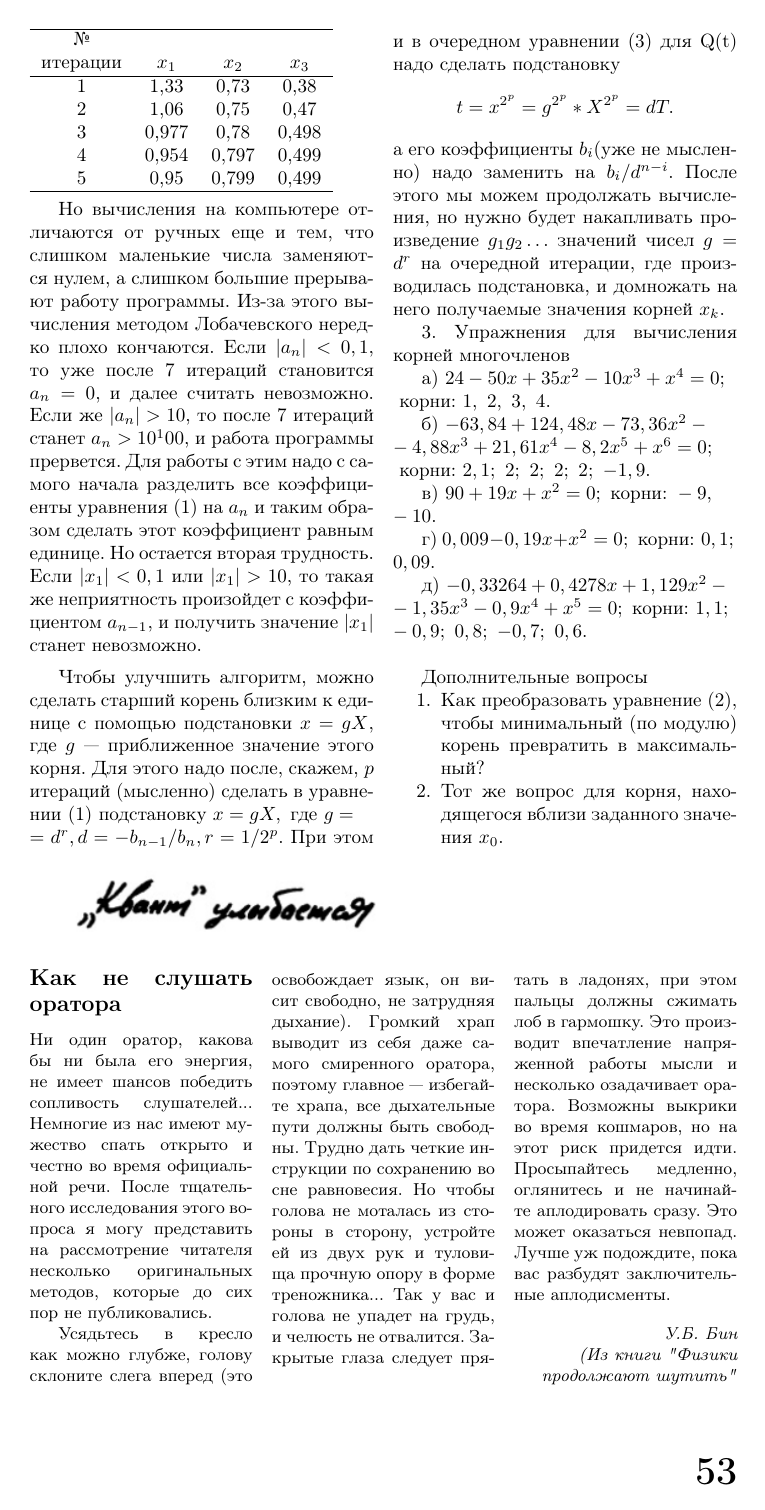
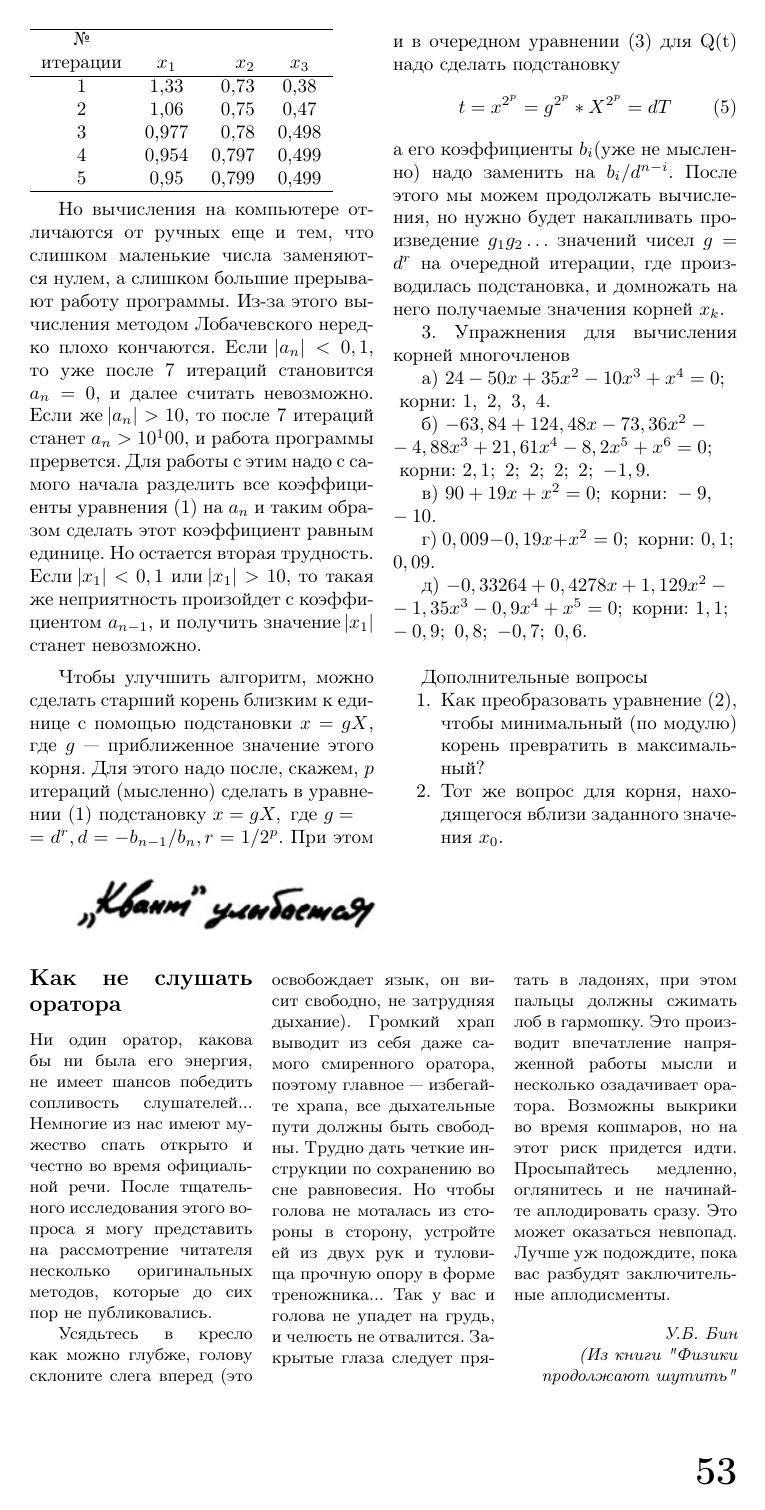
Before and after one commit to robqqq/ITMO, a LaTeX document (Informatics/Labs/Lab7/kvant/main.tex, which reads Informatics/Labs/Lab7/kvant/page.tex): page 2 of 2 before the commit and page 2 of 3 after it. Compiled offline with pdfLaTeX.

Commit message:
Небольшие изменение в 7 лабе по информатике

```diff
--- a/Informatics/Labs/Lab7/kvant/main.tex
+++ b/Informatics/Labs/Lab7/kvant/main.tex
@@ -9,8 +9,10 @@
 \usepackage[left=4cm,right=4cm, top=2cm,bottom=2cm,bindingoffset=0cm]{geometry}
 \setcounter{page}{52}
 \usepackage{fancyhdr}
+\usepackage{commath}
 \pagestyle{fancy}
 \fancyhf{}
+\setcounter{equation}{4}
 \fancyfoot[R]{\textbf{\huge \arabic{page}}}
 \renewcommand{\headrulewidth}{0pt}
 
--- a/Informatics/Labs/Lab7/kvant/page.tex
+++ b/Informatics/Labs/Lab7/kvant/page.tex
@@ -12,9 +12,13 @@
         \hline
     \end{tabular}
 
-    Но вычисления на компьютере отличаются от ручных еще и тем, что слишком маленькие числа заменяются нулем, а слишком большие прерывают работу программы. Из-за этого вычисления методом Лобачевского нередко плохо кончаются. Если $|a_n|<0,1$, то уже после 7 итераций становится $a_n=0$, и далее считать невозможно. Если же $|a_n|>10$, то после 7 итераций станет $a_n>10^100$, и работа программы прервется. Для работы с этим надо с самого начала разделить все коэффициенты уравнения (1) на $a_n$ и таким образом сделать этот коэффициент равным единице. Но остается вторая трудность. Если $|x_1|<0,1$ или $|x_1|>10$, то такая же неприятность произойдет с коэффициентом  $a_{n-1}$, и получить значение $|x_1|$ станет невозможно.
+    Но вычисления на компьютере отличаются от ручных еще и тем, что слишком маленькие числа заменяются нулем, а слишком большие прерывают работу программы. Из-за этого вычисления методом Лобачевского нередко плохо кончаются. Если $\abs{a_n}<0,1$, то уже после 7 итераций становится $a_n=0$, и далее считать невозможно. Если же $\abs{a_n}>10$, то после 7 итераций станет $a_n>10^100$, и работа программы прервется. Для работы с этим надо с самого начала разделить все коэффициенты уравнения (1) на $a_n$ и таким образом сделать этот коэффициент равным единице. Но остается вторая трудность. Если $\abs{x_1}<0,1$ или $\abs{x_1}>10$, то такая же неприятность произойдет с коэффициентом  $a_{n-1}$, и получить значение $\abs{x_1}$ станет невозможно.
 
-    Чтобы улучшить алгоритм, можно сделать старший корень близким к единице с помощью подстановки $x=gX$, где $g$ --- приближенное значение этого корня. Для этого надо после, скажем, $p$ итераций (мысленно) сделать в уравнении (1) подстановку $x=gX, \mbox{ где } g=\\=d^r, d=-b_{n-1}/b_n, r=1/2^p.$ При этом и в очередном уравнении (3) для Q(t) надо сделать подстановку $$t=x^{2^p}=g^{2^p}*X^{2^p}=dT.$$ а его коэффициенты $b_i$(уже не мысленно) надо заменить на $b_i/d^{n-i}$. После этого мы можем продолжать вычисления, но нужно будет накапливать произведение $g_1g_2\ldots$ значений чисел $g=d^r$ на очередной итерации, где производилась подстановка, и домножать на него получаемые значения корней $x_k.$
+    Чтобы улучшить алгоритм, можно сделать старший корень близким к единице с помощью подстановки $x=gX$, где $g$ --- приближенное значение этого корня. Для этого надо после, скажем, $p$ итераций (мысленно) сделать в уравнении (1) подстановку $x=gX, \mbox{ где } g=\\=d^r, d=-b_{n-1}/b_n, r=1/2^p.$ При этом и в очередном уравнении (3) для Q(t) надо сделать подстановку
+ 	\begin{equation}
+ 		t=x^{2^p}=g^{2^p}*X^{2^p}=dT
+ 	\end{equation}
+ 	а его коэффициенты $b_i$(уже не мысленно) надо заменить на $b_i/d^{n-i}$. После этого мы можем продолжать вычисления, но нужно будет накапливать произведение $g_1g_2\ldots$ значений чисел $g=d^r$ на очередной итерации, где производилась подстановка, и домножать на него получаемые значения корней $x_k.$
 
     3. Упражнения для вычисления корней многочленов
 
```
Also changed, not shown: Informatics/Labs/Lab7/kvant/title.tex (+1 -2 lines), Informatics/Labs/Lab7/beamer.pdf (deleted), Informatics/Labs/Lab7/beamer/main.pdf, Informatics/Labs/Lab7/kvant.pdf (deleted), Informatics/Labs/Lab7/kvant/main.pdf, Informatics/Labs/Lab7/kvant/main.tex (4 more changed lines), Informatics/Labs/Lab7/kvant/page.tex (2 more changed lines).
